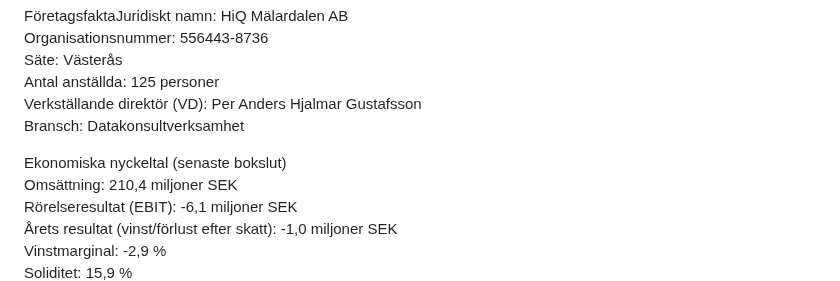
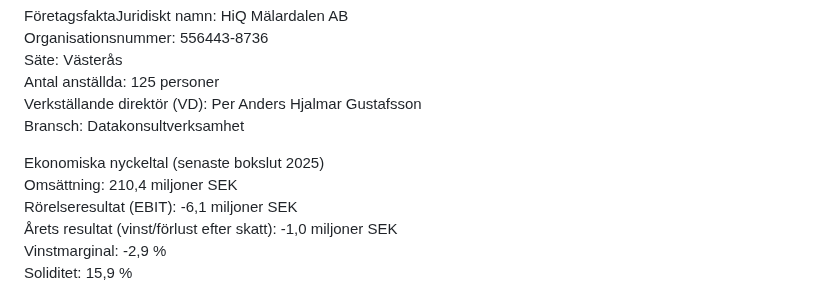
Before and after one commit to WEBD26JON/Kommunikation, a Markdown page: Lia-platser-vasteras.md, the part around the change. Drawn GitHub-style.

Commit message:
Update financial key figures to reflect 2025

```diff
--- a/Lia-platser-vasteras.md
+++ b/Lia-platser-vasteras.md
@@ -9,7 +9,7 @@ Antal anställda: 125 personer<br>
 Verkställande direktör (VD): Per Anders Hjalmar Gustafsson<br>
 Bransch: Datakonsultverksamhet<br>
 
-Ekonomiska nyckeltal (senaste bokslut)<br>
+Ekonomiska nyckeltal (senaste bokslut 2025)<br>
 Omsättning: 210,4 miljoner SEK<br>
 Rörelseresultat (EBIT): -6,1 miljoner SEK<br>
 Årets resultat (vinst/förlust efter skatt): -1,0 miljoner SEK<br>
```
